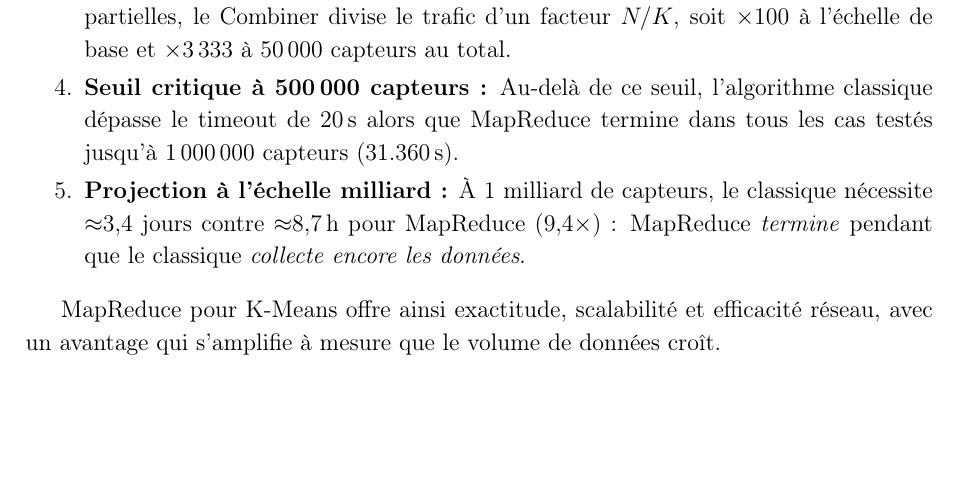
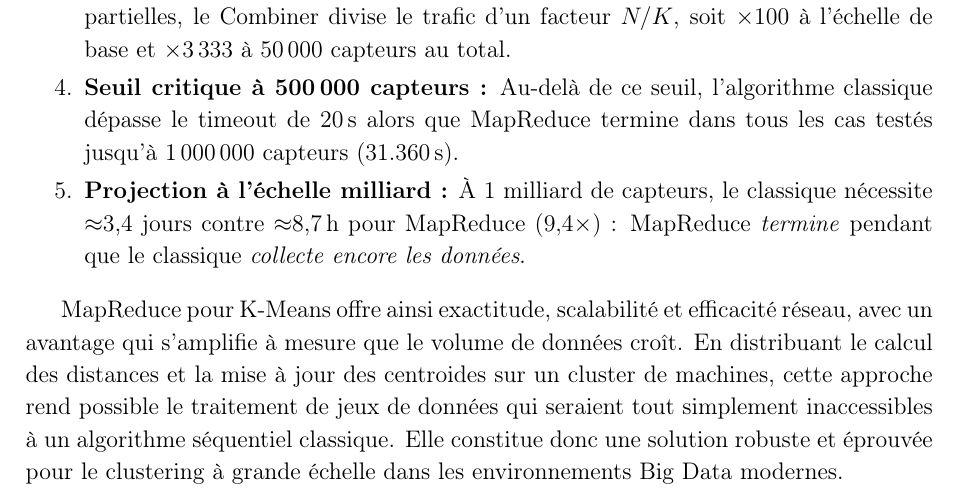
Before and after one commit to sang-froid/map_reduce_groupe2, a LaTeX document (rapport_mapreduce.tex): part of page 10 of 10, cut so that both start at the same text, the shorter picture padded with empty space. Compiled offline with pdfLaTeX.

Commit message:
feat: correction of the report

```diff
--- a/rapport_mapreduce.tex
+++ b/rapport_mapreduce.tex
@@ -576,5 +576,10 @@ MapReduce \emph{termine} pendant que le classique \emph{collecte encore les donn
 
 MapReduce pour K-Means offre ainsi exactitude, scalabilité et efficacité réseau,
 avec un avantage qui s'amplifie à mesure que le volume de données croît.
+En distribuant le calcul des distances et la mise à jour des centroides sur un cluster
+de machines, cette approche rend possible le traitement de jeux de données qui seraient
+tout simplement inaccessibles à un algorithme séquentiel classique. Elle constitue donc
+une solution robuste et éprouvée pour le clustering à grande échelle dans les
+environnements Big Data modernes.
 
 \end{document}
```
Also changed, not shown: rapport_mapreduce.pdf.
